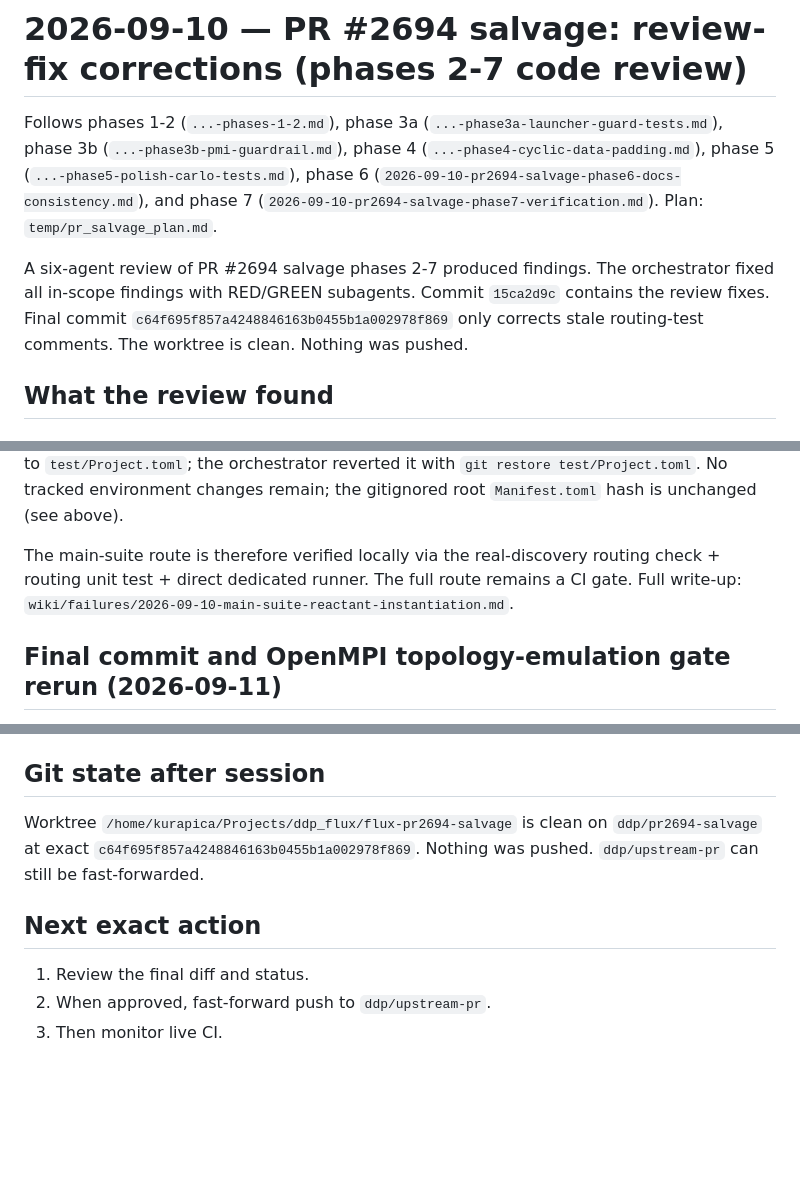
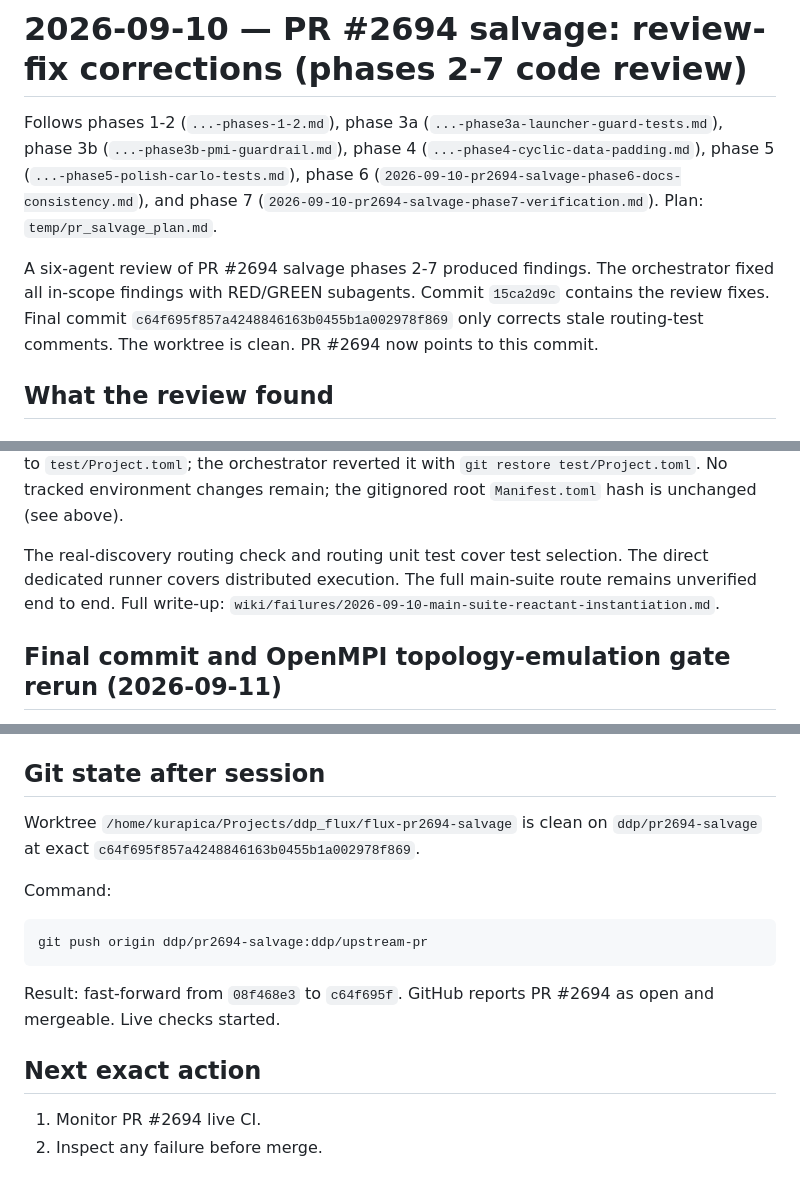
Before and after one commit to edopica/ddp-flux-thesis, a Markdown page: wiki/devlog/2026-09-10-pr2694-review-fixes.md, 3 parts joined by grey strips. GitHub-like rendering; blank space fills up the shorter version.

````diff
--- a/wiki/devlog/2026-09-10-pr2694-review-fixes.md
+++ b/wiki/devlog/2026-09-10-pr2694-review-fixes.md
@@ -2,7 +2,7 @@
 
 Follows phases 1-2 (`...-phases-1-2.md`), phase 3a (`...-phase3a-launcher-guard-tests.md`), phase 3b (`...-phase3b-pmi-guardrail.md`), phase 4 (`...-phase4-cyclic-data-padding.md`), phase 5 (`...-phase5-polish-carlo-tests.md`), phase 6 (`2026-09-10-pr2694-salvage-phase6-docs-consistency.md`), and phase 7 (`2026-09-10-pr2694-salvage-phase7-verification.md`). Plan: `temp/pr_salvage_plan.md`.
 
-A six-agent review of PR #2694 salvage phases 2-7 produced findings. The orchestrator fixed all in-scope findings with RED/GREEN subagents. Commit `15ca2d9c` contains the review fixes. Final commit `c64f695f857a4248846163b0455b1a002978f869` only corrects stale routing-test comments. The worktree is clean. Nothing was pushed.
+A six-agent review of PR #2694 salvage phases 2-7 produced findings. The orchestrator fixed all in-scope findings with RED/GREEN subagents. Commit `15ca2d9c` contains the review fixes. Final commit `c64f695f857a4248846163b0455b1a002978f869` only corrects stale routing-test comments. The worktree is clean. PR #2694 now points to this commit.
 
 ## What the review found
 
@@ -81,7 +81,7 @@ Root cause: `test/runtests.jl` calls `Pkg.add("MPI")` unconditionally when distr
 
 `FLUX_TEST_REACTANT=false` does **NOT** help: `Pkg.add("MPI")` still instantiates the project (and the `Reactant` dependency line was still present in the working tree). Side effect: the aborted first run's `Pkg.add("Reactant")` appended a `Reactant = "3c362404-f566-11ee-1572-e11a4b42c853"` line to `test/Project.toml`; the orchestrator reverted it with `git restore test/Project.toml`. No tracked environment changes remain; the gitignored root `Manifest.toml` hash is unchanged (see above).
 
-The main-suite route is therefore verified locally via the real-discovery routing check + routing unit test + direct dedicated runner. The full route remains a CI gate. Full write-up: `wiki/failures/2026-09-10-main-suite-reactant-instantiation.md`.
+The real-discovery routing check and routing unit test cover test selection. The direct dedicated runner covers distributed execution. The full main-suite route remains unverified end to end. Full write-up: `wiki/failures/2026-09-10-main-suite-reactant-instantiation.md`.
 
 ## Final commit and OpenMPI topology-emulation gate rerun (2026-09-11)
 
@@ -97,10 +97,17 @@ This gate uses hwloc topology emulation. It does not provide real cgroup-cpuset
 
 ## Git state after session
 
-Worktree `/home/kurapica/Projects/ddp_flux/flux-pr2694-salvage` is clean on `ddp/pr2694-salvage` at exact `c64f695f857a4248846163b0455b1a002978f869`. Nothing was pushed. `ddp/upstream-pr` can still be fast-forwarded.
+Worktree `/home/kurapica/Projects/ddp_flux/flux-pr2694-salvage` is clean on `ddp/pr2694-salvage` at exact `c64f695f857a4248846163b0455b1a002978f869`.
+
+Command:
+
+```bash
+git push origin ddp/pr2694-salvage:ddp/upstream-pr
+```
+
+Result: fast-forward from `08f468e3` to `c64f695f`. GitHub reports PR #2694 as open and mergeable. Live checks started.
 
 ## Next exact action
 
-1. Review the final diff and status.
-2. When approved, fast-forward push to `ddp/upstream-pr`.
-3. Then monitor live CI.
+1. Monitor PR #2694 live CI.
+2. Inspect any failure before merge.
````
Also changed, not shown: README.md (+6 -6 lines), wiki/context/current.md (+9 -9 lines).
